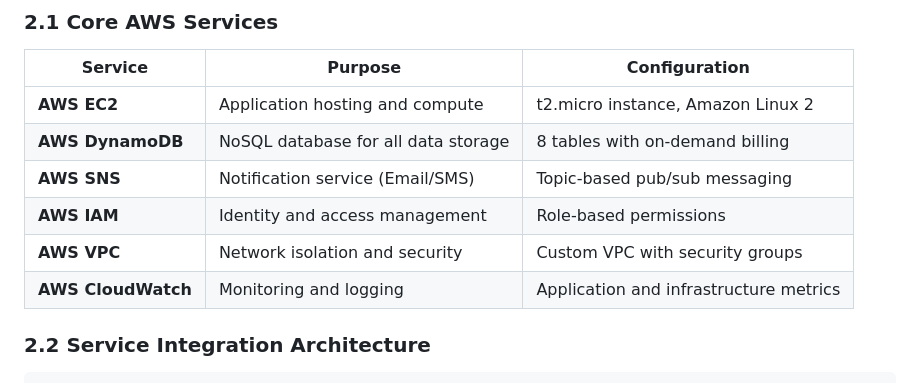
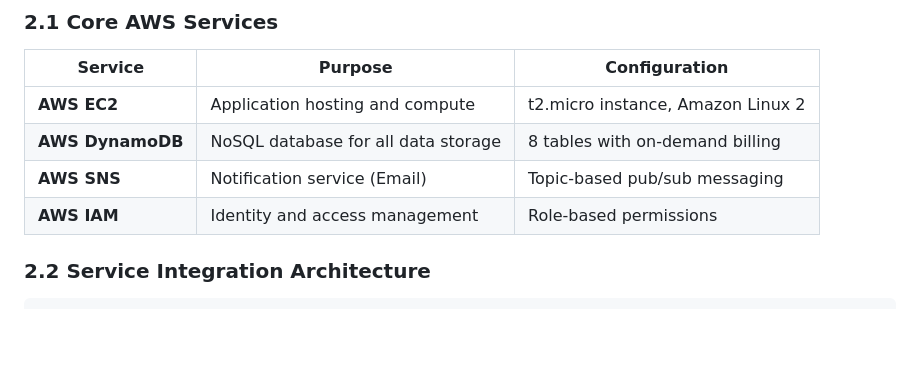
Before and after one commit to Ruthrarohith/MedTrack1, a Markdown page: MedTrack_AWS_Capstone_Documentation.md, the part around the change. Rendered like a GitHub page; blank space fills up the shorter version.

```diff
--- a/MedTrack_AWS_Capstone_Documentation.md
+++ b/MedTrack_AWS_Capstone_Documentation.md
@@ -86,10 +86,8 @@ MedTrack addresses these challenges by providing:
 |---------|---------|---------------|
 | **AWS EC2** | Application hosting and compute | t2.micro instance, Amazon Linux 2 |
 | **AWS DynamoDB** | NoSQL database for all data storage | 8 tables with on-demand billing |
-| **AWS SNS** | Notification service (Email/SMS) | Topic-based pub/sub messaging |
+| **AWS SNS** | Notification service (Email) | Topic-based pub/sub messaging |
 | **AWS IAM** | Identity and access management | Role-based permissions |
-| **AWS VPC** | Network isolation and security | Custom VPC with security groups |
-| **AWS CloudWatch** | Monitoring and logging | Application and infrastructure metrics |
 
 ### 2.2 Service Integration Architecture
 
```
